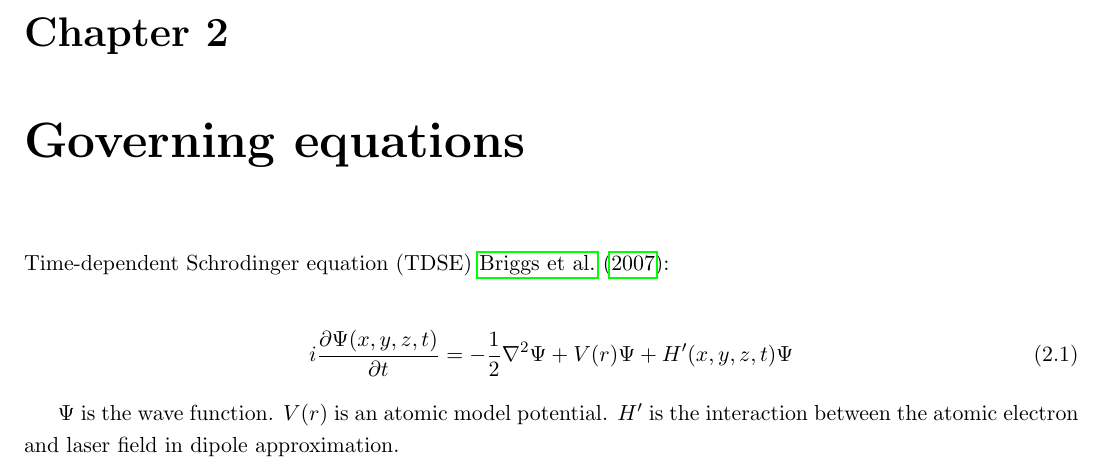
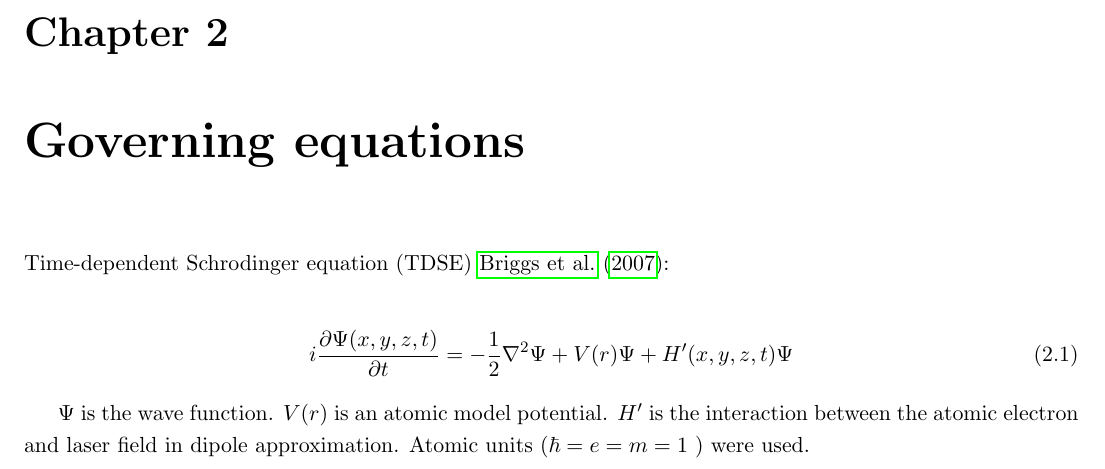
Before and after one commit to yungyuc/r-isildur, a LaTeX document (note/isildur_note.tex): part of page 4 of 5, cut so that both start at the same text. Compiled offline with pdfLaTeX; a missing bibliography style is replaced by a similar one.

Commit message:
Updates from Overleaf

```diff
--- a/note/isildur_note.tex
+++ b/note/isildur_note.tex
@@ -65,7 +65,7 @@ Time-dependent Schrodinger equation (TDSE) \cite{briggs_derivation_2007}:
 
 $\Psi$ is the wave function.  $V(r)$ is an atomic model potential.  $H'$ is the
 interaction between the atomic electron and laser field in dipole
-approximation.
+approximation. Atomic units ($\hbar=e=m=1$ ) were used.
 
 %%%%%%%%%%%%%%%%%%%%%%%%%%%%%%%%%%%%%%%%%%%%%%%%%%%%%%%%%%%%%%%%%%%%%%%%%%
 %%
```
